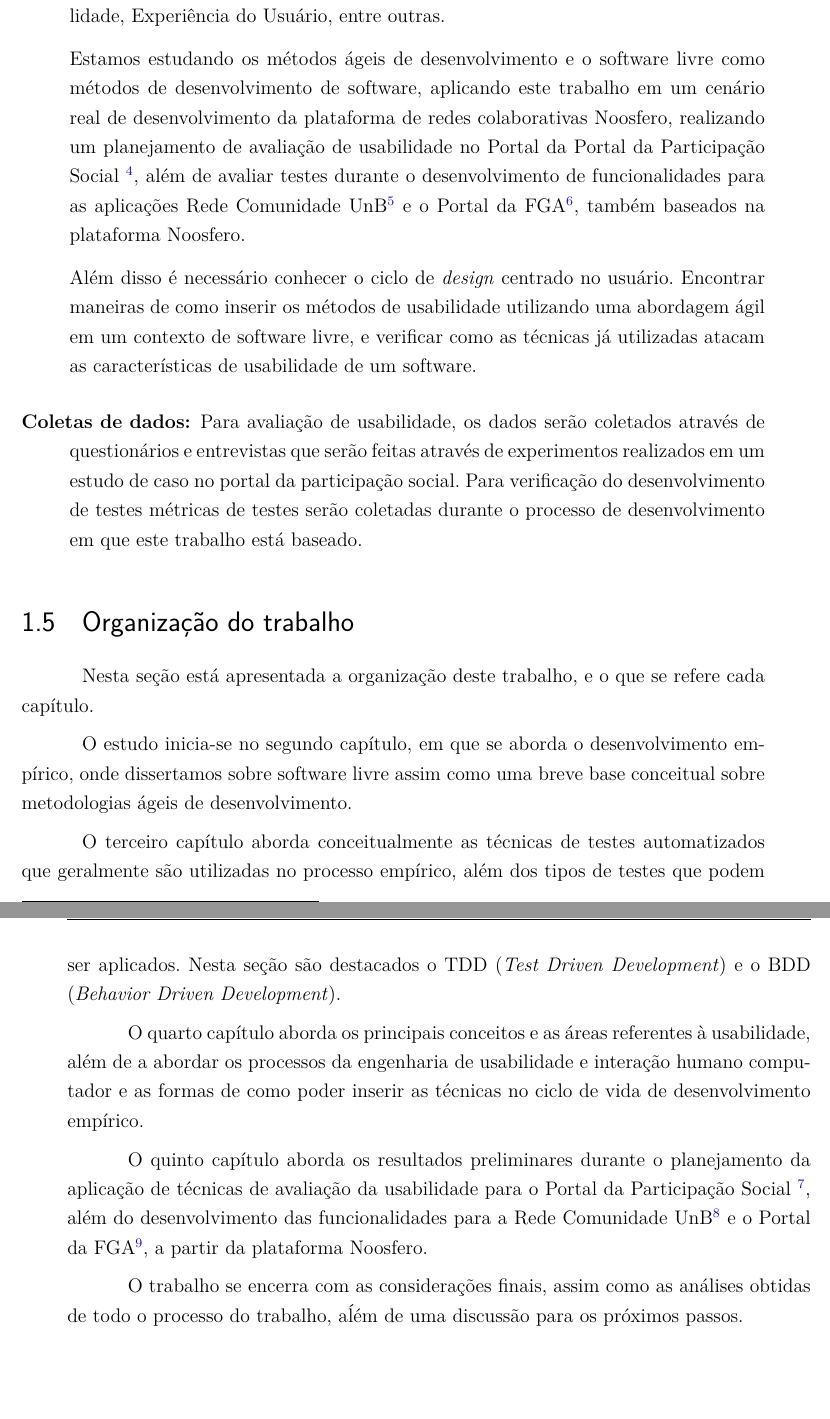
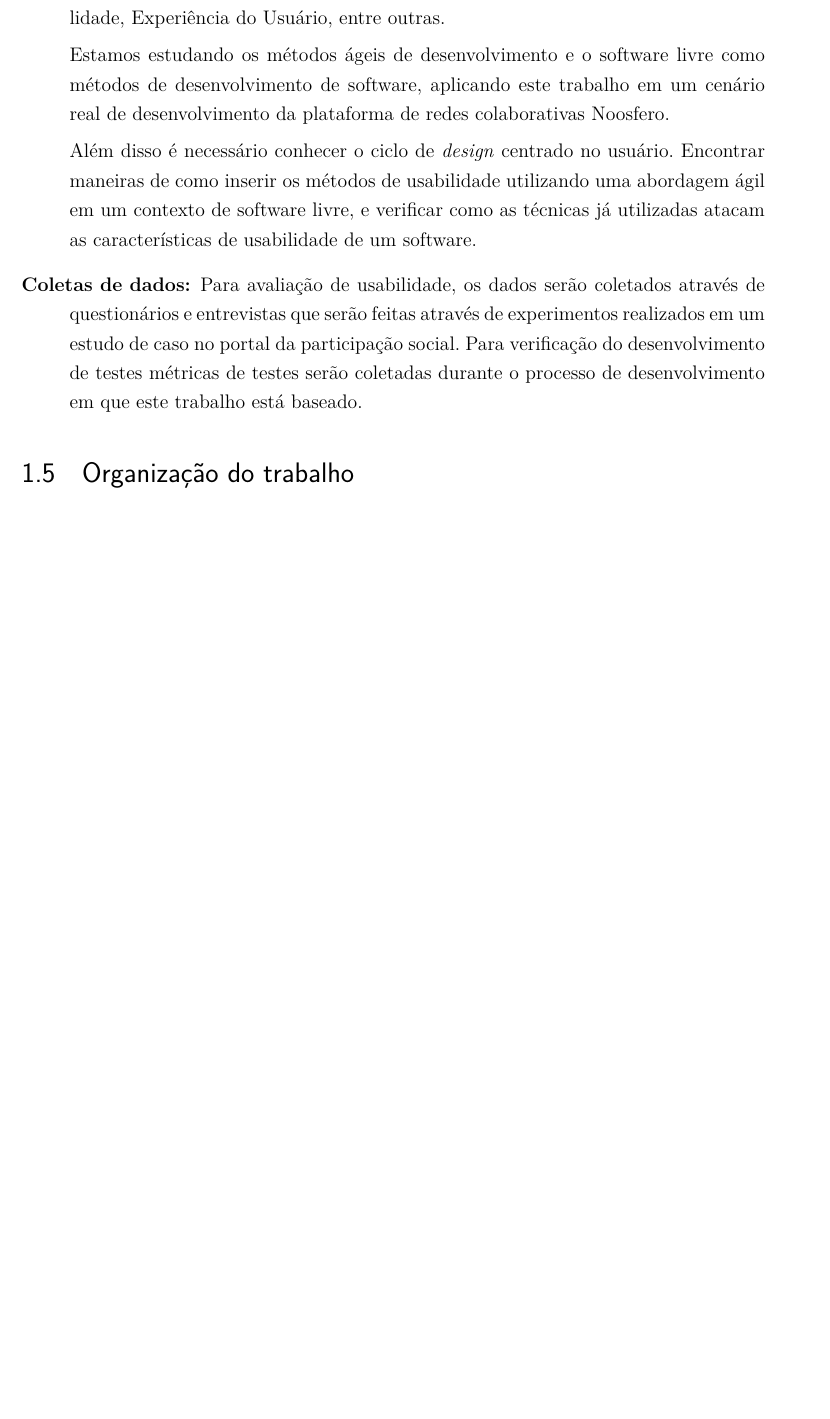
Before and after one commit to riurick/tcc_texto, a LaTeX thesis (tcc.tex, which reads capitulos/1-introducao.tex): two parts of pages 22 and 23 of 105 before the commit and part of page 22 of 103 after it, the two joined at a grey line, cut so that both start at the same text, the shorter picture padded with empty space. Compiled offline with pdfLaTeX.

Commit message:
Adapted cap "Introducao"
by: Rodrigo Medeiros <rodrigo.mss01@gmail.com>

```diff
--- a/capitulos/1-introducao.tex
+++ b/capitulos/1-introducao.tex
@@ -97,39 +89,26 @@ Neste trabalho, a coleta e análise dos dados serão realizadas com base em  mat
 Levando em consideração os objetivos de pesquisa, o estudo bibliográfico  aborda a usabilidade e sua relação com o desenvolvimento de testes, tentando entender como a usabilidade está presente em nosso meio. As áreas pesquisadas são Arquitetura de Informação, Automação de Testes, Design, Ergonomia, Desenvolvimento Empírico, Interação Humano Computador, Engenharia de Usabilidade, Experiência do Usuário, entre outras.
 
 %
-Estamos estudando os métodos ágeis de desenvolvimento e o software livre como métodos de desenvolvimento de software, aplicando este trabalho em um cenário real de desenvolvimento da plataforma de redes colaborativas Noosfero, realizando um planejamento de avaliação de usabilidade no Portal da Portal da Participação Social \footnote{\url{www.participa.br}}, além de avaliar testes durante o desenvolvimento de funcionalidades para as aplicações Rede Comunidade UnB\footnote{\url{comunidade.unb.br}} e o Portal da FGA\footnote{\url{www.fga.unb.br}}, também baseados na plataforma Noosfero.
-
+Estamos estudando os métodos ágeis de desenvolvimento e o software livre como métodos de desenvolvimento de software, aplicando este trabalho em um cenário real de desenvolvimento da plataforma de redes colaborativas Noosfero.% realizando um planejamento de avaliação de usabilidade no Portal da Portal da Participação Social \footnote{\url{www.participa.br}}, além de avaliar testes durante o desenvolvimento de funcionalidades para as aplicações Rede Comunidade UnB\footnote{\url{comunidade.unb.br}} e o Portal da FGA\footnote{\url{www.fga.unb.br}}, também baseados na plataforma Noosfero.
 
 %
 Além disso é necessário conhecer o ciclo de \emph{design} centrado no usuário. Encontrar maneiras de como inserir os métodos de usabilidade utilizando uma abordagem ágil em um contexto de software livre, e verificar como as técnicas já utilizadas atacam as características de usabilidade de um software.
 %
-
 
 \item[Coletas de dados:]
 %
 
 Para avaliação de usabilidade, os dados serão coletados através de questionários e entrevistas que serão feitas através de experimentos realizados em um estudo de caso no portal da participação social.
 Para verificação do desenvolvimento de testes métricas de testes serão coletadas durante o processo de desenvolvimento em que este trabalho está baseado.
-%TODO: re-escrever... não faremos só isso e em nenhum momento até aqui no texto foi citado um portal de participação social
-%Done: mais uma vez a parte de teste não foi contemplada
 
 \end{description}
 
 \section{Organização do trabalho}
 
-Nesta seção está apresentada a organização deste trabalho, e o que se refere cada capítulo.
-%
+%Nesta seção está apresentada a organização deste trabalho, e o que se refere cada capítulo.
+%O estudo inicia-se no segundo capítulo, em que se aborda o desenvolvimento empírico, onde dissertamos sobre software livre assim como uma breve base conceitual sobre metodologias ágeis de desenvolvimento.
+% terceiro capítulo aborda conceitualmente as técnicas de testes automatizados que geralmente são utilizadas no processo empírico, além dos tipos de testes que podem ser aplicados. Nesta seção são destacados o TDD (\textit{Test Driven Development}) e o BDD (\textit{Behavior Driven Development}).
+%O quarto capítulo aborda os principais conceitos e as áreas referentes à usabilidade, além de a abordar os processos da engenharia de usabilidade e interação humano computador e as formas de como poder inserir as técnicas no ciclo de vida de desenvolvimento empírico.
+%O quinto capítulo aborda os resultados preliminares durante o planejamento da aplicação de técnicas de avaliação da usabilidade para o Portal da Participação Social \footnote{\url{www.participa.br}}, além do desenvolvimento das funcionalidades para a Rede Comunidade UnB\footnote{\url{comunidade.unb.br}} e o Portal da FGA\footnote{\url{www.fga.unb.br}}, a partir da plataforma Noosfero.
 
-O estudo inicia-se no segundo capítulo, em que se aborda o desenvolvimento empírico, onde dissertamos sobre software livre assim como uma breve base conceitual sobre metodologias ágeis de desenvolvimento.
-
-%
-O terceiro capítulo aborda conceitualmente as técnicas de testes automatizados que geralmente são utilizadas no processo empírico, além dos tipos de testes que podem ser aplicados. Nesta seção são destacados o TDD (\textit{Test Driven Development}) e o BDD (\textit{Behavior Driven Development}).
-
-%
-O quarto capítulo aborda os principais conceitos e as áreas referentes à usabilidade, além de a abordar os processos da engenharia de usabilidade e interação humano computador e as formas de como poder inserir as técnicas no ciclo de vida de desenvolvimento empírico.
-
-%
-O quinto capítulo aborda os resultados preliminares durante o planejamento da aplicação de técnicas de avaliação da usabilidade para o Portal da Participação Social \footnote{\url{www.participa.br}}, além do desenvolvimento das funcionalidades para a Rede Comunidade UnB\footnote{\url{comunidade.unb.br}} e o Portal da FGA\footnote{\url{www.fga.unb.br}}, a partir da plataforma Noosfero.
-%Done: isso deve ser introduzido e um pouco explicado na seção de metodologias
-
-O trabalho se encerra com as considerações finais, assim como as análises obtidas de todo o processo do trabalho, aĺém de uma discussão para os próximos passos.
+%O trabalho se encerra com as considerações finais, assim como as análises obtidas de todo o processo do trabalho, aĺém de uma discussão para os próximos passos.
```
Also changed, not shown: capitulos/3-testes.tex (+2 -0 lines), capitulos/1-introducao.tex (12 more changed lines).
